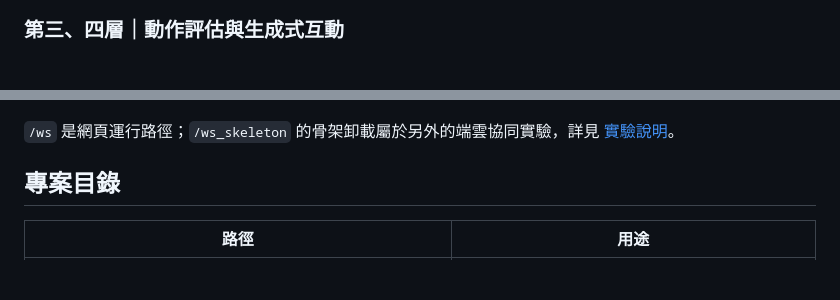
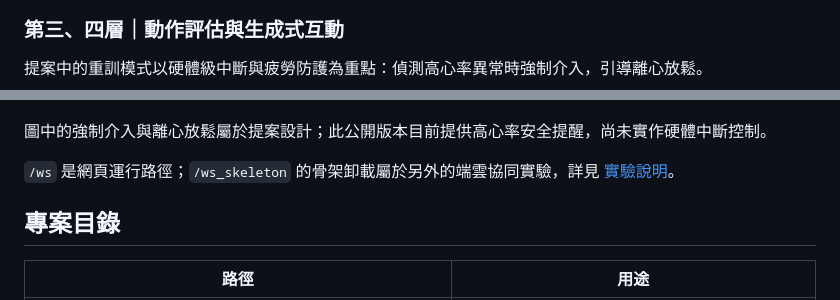
Before and after one commit to ghjkl563563-stack/ai-fitness-coach, a Markdown page: README.md, 2 parts joined by grey strips. Rendered like a GitHub page; blank space fills up the shorter version.

````diff
--- a/README.md
+++ b/README.md
@@ -51,5 +51,7 @@ flowchart TB
 
 ### 第三、四層｜動作評估與生成式互動
 
+提案中的重訓模式以硬體級中斷與疲勞防護為重點：偵測高心率異常時強制介入，引導離心放鬆。
+
 ```mermaid
 flowchart TB
@@ -76,5 +80,7 @@ flowchart TB
     class gemini,ui result
 ```
+
+圖中的強制介入與離心放鬆屬於提案設計；此公開版本目前提供高心率安全提醒，尚未實作硬體中斷控制。
 
 `/ws` 是網頁運行路徑；`/ws_skeleton` 的骨架卸載屬於另外的端雲協同實驗，詳見 [實驗說明](experiments/README.md)。
 
````
Also changed, not shown: other parts of README.md (+8 -6 lines).
